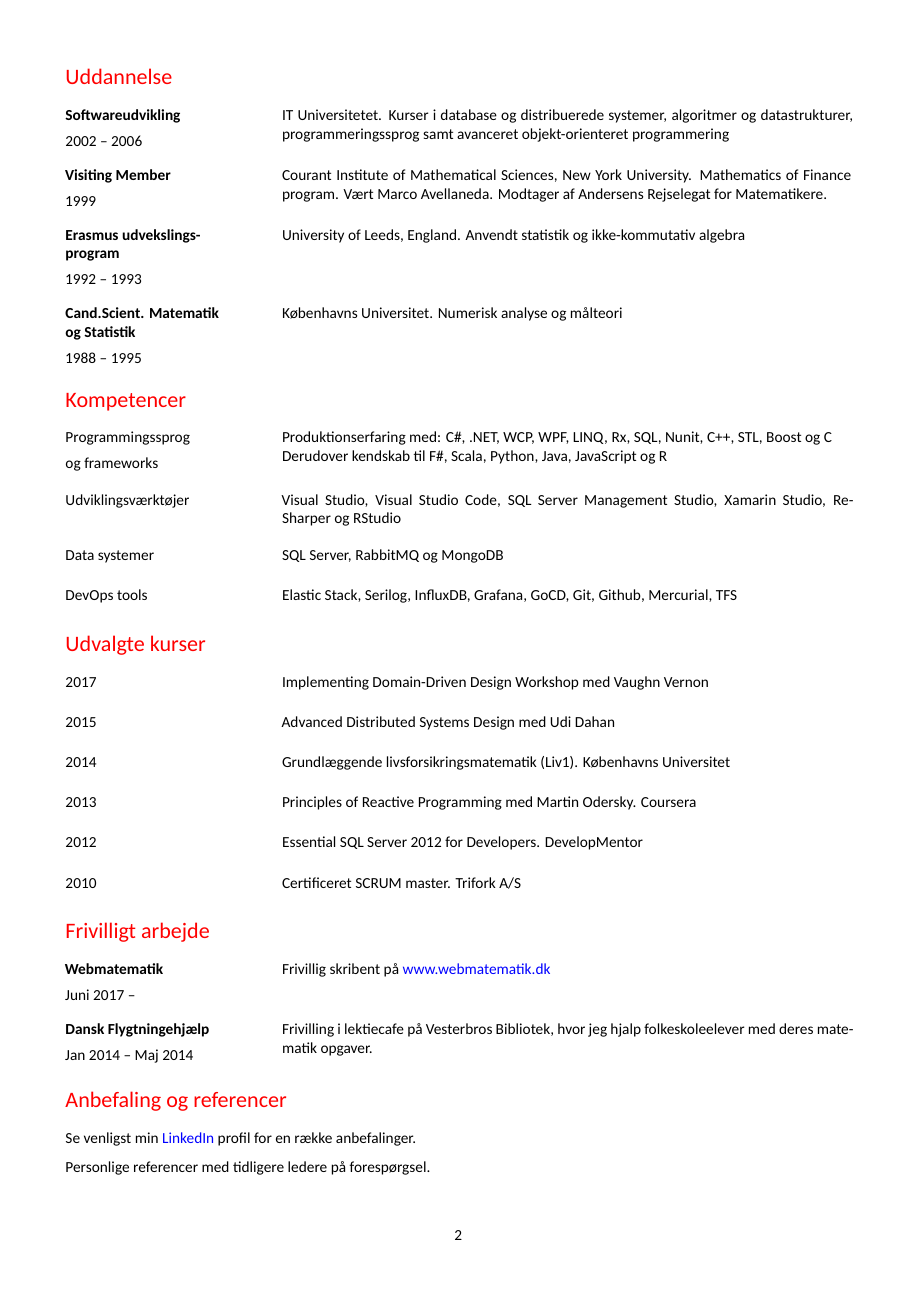
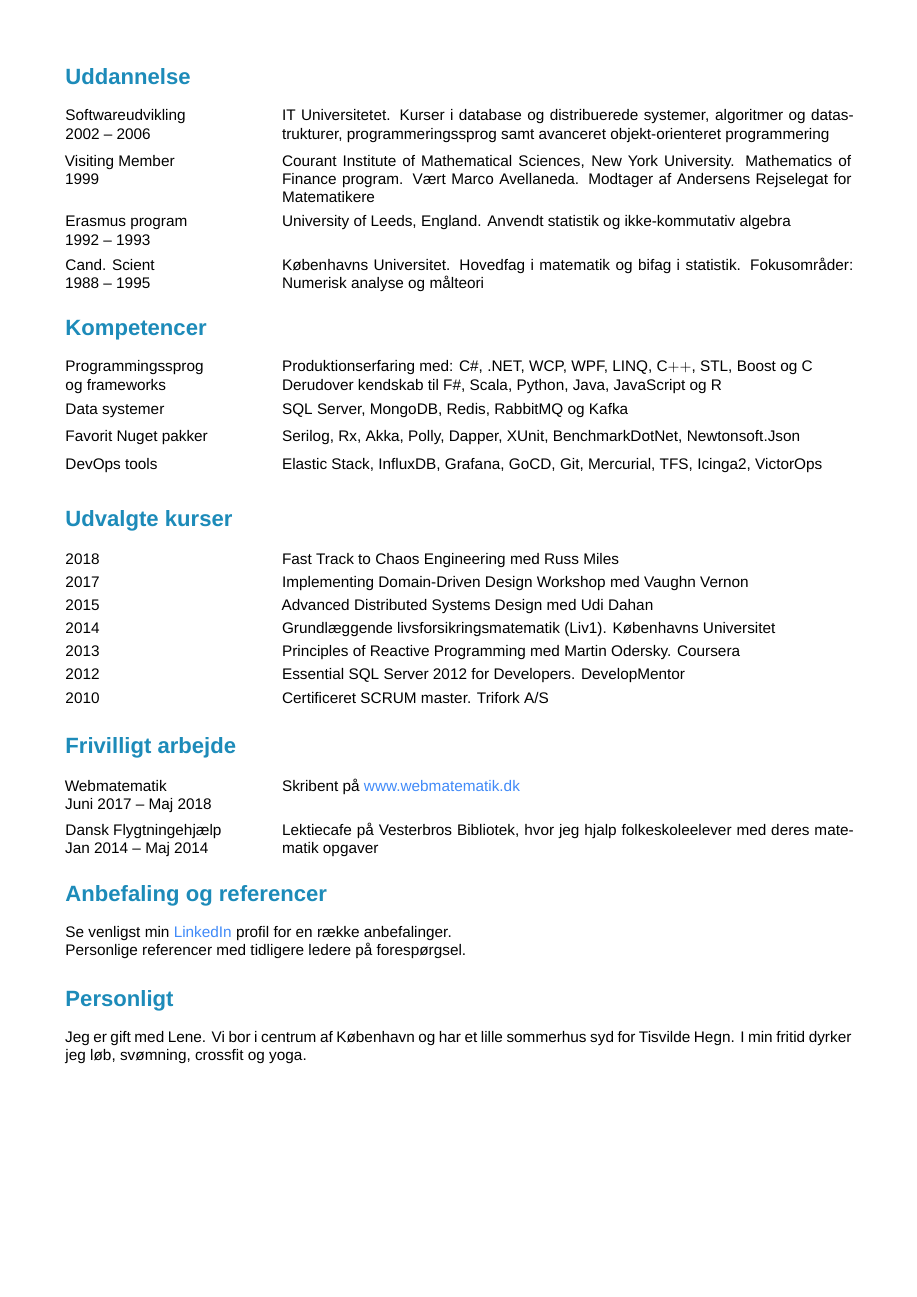
Before and after one commit to carsten-j/CV, a LaTeX CV (resume.tex): page 2 of 2. Compiled offline with XeLaTeX; a missing font is replaced by an installed copy or a similar font.

Commit message:
Opdatering af CV

```diff
--- a/resume.tex
+++ b/resume.tex
@@ -187,173 +85,65 @@ bindeled mellem forretning og udvikling.
 % Uddannelse afsnit
 %===============================================================================
 \section{Uddannelse}
-\begin{Row}%
-  \begin{Cell}{1}
-    \textbf{Softwareudvikling} \\[1ex]
-    2002 -- 2006 % chktex 8
-  \end{Cell}
-  \begin{Cell}{3}
-    IT Universitetet. Kurser i database og distribuerede systemer, algoritmer og
-    datastrukturer, programmeringssprog samt avanceret objekt-orienteret
-    programmering
-  \end{Cell}
-\end{Row}
-\\[0.5cm]
-\begin{Row}%
-  \begin{Cell}{1}
-    \textbf{Visiting Member} \\[1ex]
-    1999
-  \end{Cell}
-  \begin{Cell}{3}
-    Courant Institute of Mathematical Sciences, New York University. Mathematics
-    of Finance program. Vært Marco Avellaneda. Modtager af Andersens Rejselegat
-    for Matematikere.
-  \end{Cell}
-\end{Row}
-\\[0.5cm]
-\begin{Row}%
-  \begin{Cell}{1}
-    \textbf{Erasmus udvekslings-\\ program} \\[1ex]
-    1992 -- 1993 % chktex 8
-  \end{Cell}
-  \begin{Cell}{3}
-    University of Leeds, England. Anvendt statistik og ikke-kommutativ algebra
-  \end{Cell}
-\end{Row}
-\\[0.5cm]
-\begin{Row}%
-  \begin{Cell}{1}
-    \textbf{Cand.Scient. Matematik \\ og Statistik} \\[1ex]
-    1988 -- 1995 % chktex 8
-  \end{Cell}
-  \begin{Cell}{3}
-    Københavns Universitet. Numerisk analyse og målteori
-  \end{Cell}
-\end{Row}
+\uddannelse{Softwareudvikling}{2002 -- 2006}{IT Universitetet. Kurser i database og distribuerede systemer, algoritmer og datastrukturer, programmeringssprog samt avanceret objekt-orienteret programmering} %chktex 8
+\\[0.25cm]
+\uddannelse{Visiting Member}{1999}{Courant Institute of Mathematical Sciences, New York University. Mathematics of Finance program. Vært Marco Avellaneda. Modtager af Andersens Rejselegat for Matematikere}
+\\[0.25cm]
+\uddannelse{Erasmus program}{1992 -- 1993}{University of Leeds, England. Anvendt statistik og ikke-kommutativ algebra} %chktex 8
+\\[0.25cm]
+\uddannelse{Cand. Scient}{1988 -- 1995}{Københavns Universitet. Hovedfag i matematik og bifag i statistik. Fokusområder: Numerisk analyse og målteori} %chktex 8
 
 %===============================================================================
 % Kompetencer
 %===============================================================================
 \section{Kompetencer}
-\begin{Row}%
-  \begin{Cell}{1}
-    Programmingssprog \\[1ex]
-    og frameworks
-  \end{Cell}
-  \begin{Cell}{3}
-    Produktionserfaring med: C\#, .NET, WCP, WPF, LINQ, Rx, SQL, Nunit,  % chktex 26,
-    C++, STL, Boost og C \\
-    Derudover kendskab til F\#, Scala, Python, Java, JavaScript og R
-  \end{Cell}
-\end{Row}
-\\[0.5cm]
-\begin{Row}%
-  \begin{Cell}{1}
-    Udviklingsværktøjer
-  \end{Cell}
-  \begin{Cell}{3}
-    Visual Studio, Visual Studio Code, SQL Server Management Studio, Xamarin
-    Studio, ReSharper og RStudio
-  \end{Cell}
-\end{Row}
-\\[0.5cm]
-\begin{Row}%
-  \begin{Cell}{1}
-    Data systemer
-  \end{Cell}
-  \begin{Cell}{3}
-    SQL Server, RabbitMQ og MongoDB
-  \end{Cell}
-\end{Row}
-\\[0.5cm]\begin{Row}%
-  \begin{Cell}{1}
-    DevOps tools
-  \end{Cell}
-  \begin{Cell}{3}
-    Elastic Stack, Serilog, InfluxDB, Grafana, GoCD, Git, Github, Mercurial, TFS
-  \end{Cell}
-\end{Row}
+\kompetence{Programmingssprog \\ og frameworks}{Produktionserfaring med: C\#, .NET, WCP, WPF, LINQ, C\(++\), STL, Boost og C \\ Derudover kendskab til F\#, Scala, Python, Java, JavaScript og R}
+\\[0.2cm]
+\kompetence{Data systemer}{SQL Server, MongoDB, Redis, RabbitMQ og Kafka}
+\\[0.2cm]
+\kompetence{Favorit Nuget pakker}{Serilog, Rx, Akka, Polly, Dapper, XUnit, BenchmarkDotNet, Newtonsoft.Json}
+\\[0.2cm]
+\kompetence{DevOps tools}{Elastic Stack, InfluxDB, Grafana, GoCD, Git, Mercurial, TFS, Icinga2, VictorOps}
 
 %===============================================================================
 % Kurser
 %===============================================================================
+\begin{onehalfspacing}
 \section{Udvalgte kurser}
-\begin{Row}%
-  \begin{Cell}{1}
-    2017
-  \end{Cell}
-  \begin{Cell}{3}
-    Implementing Domain-Driven Design Workshop med Vaughn Vernon
-  \end{Cell}
-\end{Row}
-\\[0.5cm]\begin{Row}%
-  \begin{Cell}{1}
-    2015
-  \end{Cell}
-  \begin{Cell}{3}
-    Advanced Distributed Systems Design med Udi Dahan
-  \end{Cell}
-\end{Row}
-\\[0.5cm]
-\begin{Row}%
-  \begin{Cell}{1}
-    2014
-  \end{Cell}
-  \begin{Cell}{3}
-    Grundlæggende livsforsikringsmatematik (Liv1). Københavns Universitet
-  \end{Cell}
-\end{Row}
-\\[0.5cm]
-\begin{Row}%
-  \begin{Cell}{1}
-    2013
-  \end{Cell}
-  \begin{Cell}{3}
-    Principles of Reactive Programming med Martin Odersky. Coursera
-  \end{Cell}
-\end{Row}
-\\[0.5cm]
-\begin{Row}%
-  \begin{Cell}{1}
-    2012
-  \end{Cell}
-  \begin{Cell}{3}
-    Essential SQL Server 2012 for Developers. DevelopMentor
-  \end{Cell}
-\end{Row}
-\\[0.5cm]
-\begin{Row}%
-  \begin{Cell}{1}
-    2010
-  \end{Cell}
-  \begin{Cell}{3}
-    Certificeret SCRUM master. Trifork A/S
-  \end{Cell}
-\end{Row}
+\kursus{2018}{Fast Track to Chaos Engineering med Russ Miles}
 
+\kursus{2017}{Implementing Domain-Driven Design Workshop med Vaughn Vernon}
+
+\kursus{2015}{Advanced Distributed Systems Design med Udi Dahan}
+
+\kursus{2014}{Grundlæggende livsforsikringsmatematik (Liv1). Københavns Universitet}
+
+\kursus{2013}{Principles of Reactive Programming med Martin Odersky. Coursera}
+
+\kursus{2012}{Essential SQL Server 2012 for Developers. DevelopMentor}
+
+\kursus{2010}{Certificeret SCRUM master. Trifork A/S}
+
+\end{onehalfspacing}
+%===============================================================================
+% Frivilligt arbejde
+%===============================================================================
 \section{Frivilligt arbejde}
-\begin{Row}%
-  \begin{Cell}{1}
-    \textbf{Webmatematik} \\ [1ex]
-    Juni 2017 -- % chktex 8
-  \end{Cell}
-  \begin{Cell}{3}
-    Frivillig skribent på \href{http://www.webmatematik.dk}{www.webmatematik.dk}
-  \end{Cell}
-\end{Row}
-\\[0.5cm]\begin{Row}%
-  \begin{Cell}{1}
-    \textbf{Dansk Flygtningehjælp} \\ [1ex]
-    Jan 2014 -- Maj 2014 % chktex 8
-  \end{Cell}
-  \begin{Cell}{3}
-    Frivilling i lektiecafe på Vesterbros Bibliotek, hvor jeg hjalp folkeskoleelever med deres ma\-te\-ma\-tik opgaver.
-  \end{Cell}
-\end{Row}
+\uddannelse{Webmatematik}{Juni 2017 -- Maj 2018}{Skribent på \href{http://www.webmatematik.dk}{www.webmatematik.dk}} %chktex 8
+\\[0.2cm]
+\uddannelse{Dansk Flygtningehjælp}{Jan 2014 -- Maj 2014}{Lektiecafe på Vesterbros Bibliotek, hvor jeg hjalp folkeskoleelever med deres ma\-te\-ma\-tik opgaver} %chktex 8
 
+%===============================================================================
+% Anbefaling og referencer
+%===============================================================================
 \section{Anbefaling og referencer}
 Se venligst min \href{https://dk.linkedin.com/in/carstenjoergensen}{LinkedIn}
 profil for en række anbefalinger.
-\\[0.25cm]
+%\\[0.25cm]
+
 Personlige referencer med tidligere ledere på forespørgsel.
+
+\section{Personligt}
+Jeg er gift med Lene. Vi bor i centrum af København og har et lille sommerhus syd for Tisvilde Hegn. I min fritid dyrker jeg løb, svømning, crossfit og yoga.
+
 \end{document}
```
Also changed, not shown: setup.tex (added, +106 -0 lines), resume.pdf, resume.tex (236 more changed lines), 1 other file.
